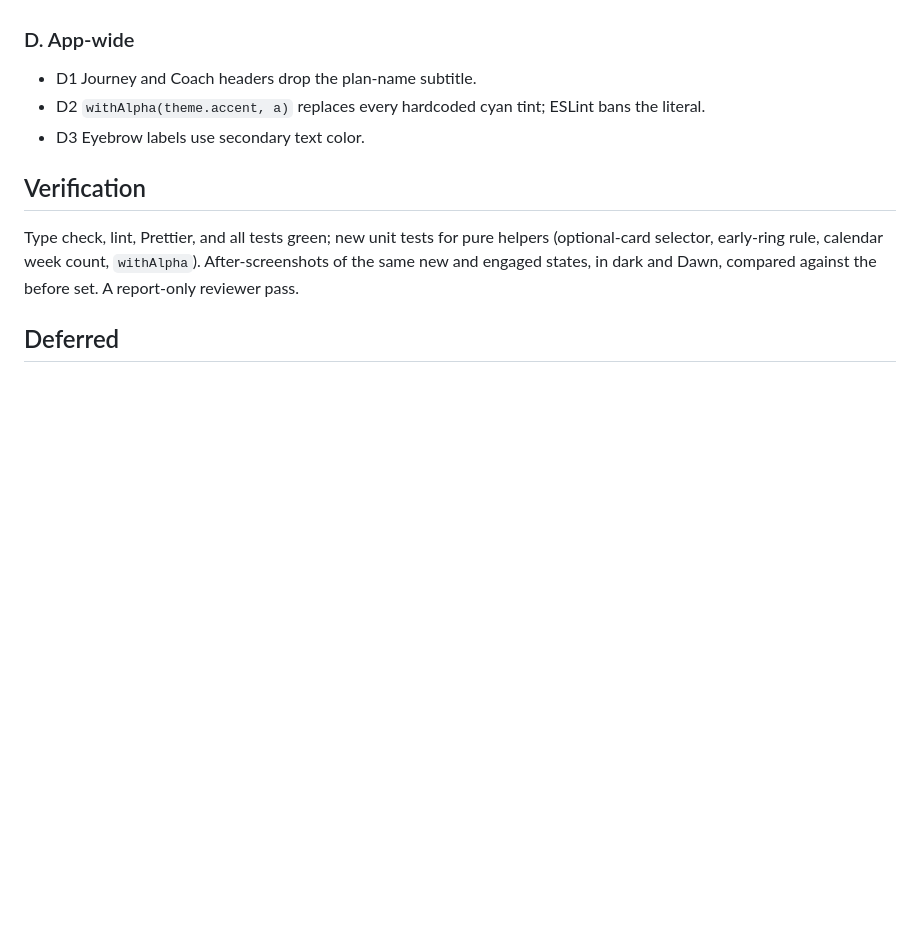
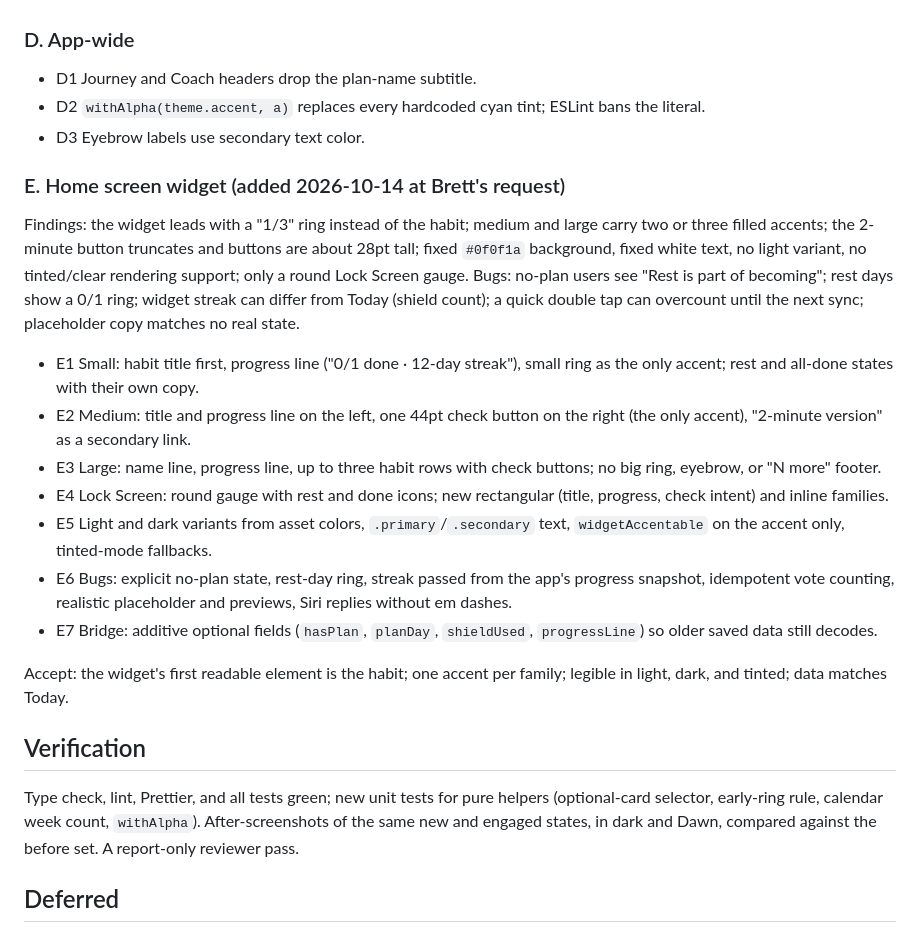
Before and after one commit to bpollak/resolution-companion, a Markdown page: docs/plans/2026-10-14-ui-declutter.md, the part around the change. GitHub-like rendering; blank space fills up the shorter version.

Commit message:
Plan widget redesign (section E)
Co-Authored-By: Claude Opus 5.5 <noreply@anthropic.com>

```diff
--- a/docs/plans/2026-10-14-ui-declutter.md
+++ b/docs/plans/2026-10-14-ui-declutter.md
@@ -115,6 +115,37 @@ user sees at most 2 Premium entry points.
   bans the literal.
 - D3 Eyebrow labels use secondary text color.
 
+### E. Home screen widget (added 2026-10-14 at Brett's request)
+
+Findings: the widget leads with a "1/3" ring instead of the habit; medium
+and large carry two or three filled accents; the 2-minute button truncates
+and buttons are about 28pt tall; fixed `#0f0f1a` background, fixed white text,
+no light variant, no tinted/clear rendering support; only a round Lock
+Screen gauge. Bugs: no-plan users see "Rest is part of becoming"; rest days
+show a 0/1 ring; widget streak can differ from Today (shield count); a quick
+double tap can overcount until the next sync; placeholder copy matches no
+real state.
+
+- E1 Small: habit title first, progress line ("0/1 done · 12-day streak"),
+  small ring as the only accent; rest and all-done states with their own
+  copy.
+- E2 Medium: title and progress line on the left, one 44pt check button on
+  the right (the only accent), "2-minute version" as a secondary link.
+- E3 Large: name line, progress line, up to three habit rows with check
+  buttons; no big ring, eyebrow, or "N more" footer.
+- E4 Lock Screen: round gauge with rest and done icons; new rectangular
+  (title, progress, check intent) and inline families.
+- E5 Light and dark variants from asset colors, `.primary`/`.secondary`
+  text, `widgetAccentable` on the accent only, tinted-mode fallbacks.
+- E6 Bugs: explicit no-plan state, rest-day ring, streak passed from the
+  app's progress snapshot, idempotent vote counting, realistic placeholder
+  and previews, Siri replies without em dashes.
+- E7 Bridge: additive optional fields (`hasPlan`, `planDay`, `shieldUsed`,
+  `progressLine`) so older saved data still decodes.
+
+Accept: the widget's first readable element is the habit; one accent per
+family; legible in light, dark, and tinted; data matches Today.
+
 ## Verification
 
 Type check, lint, Prettier, and all tests green; new unit tests for pure
```
